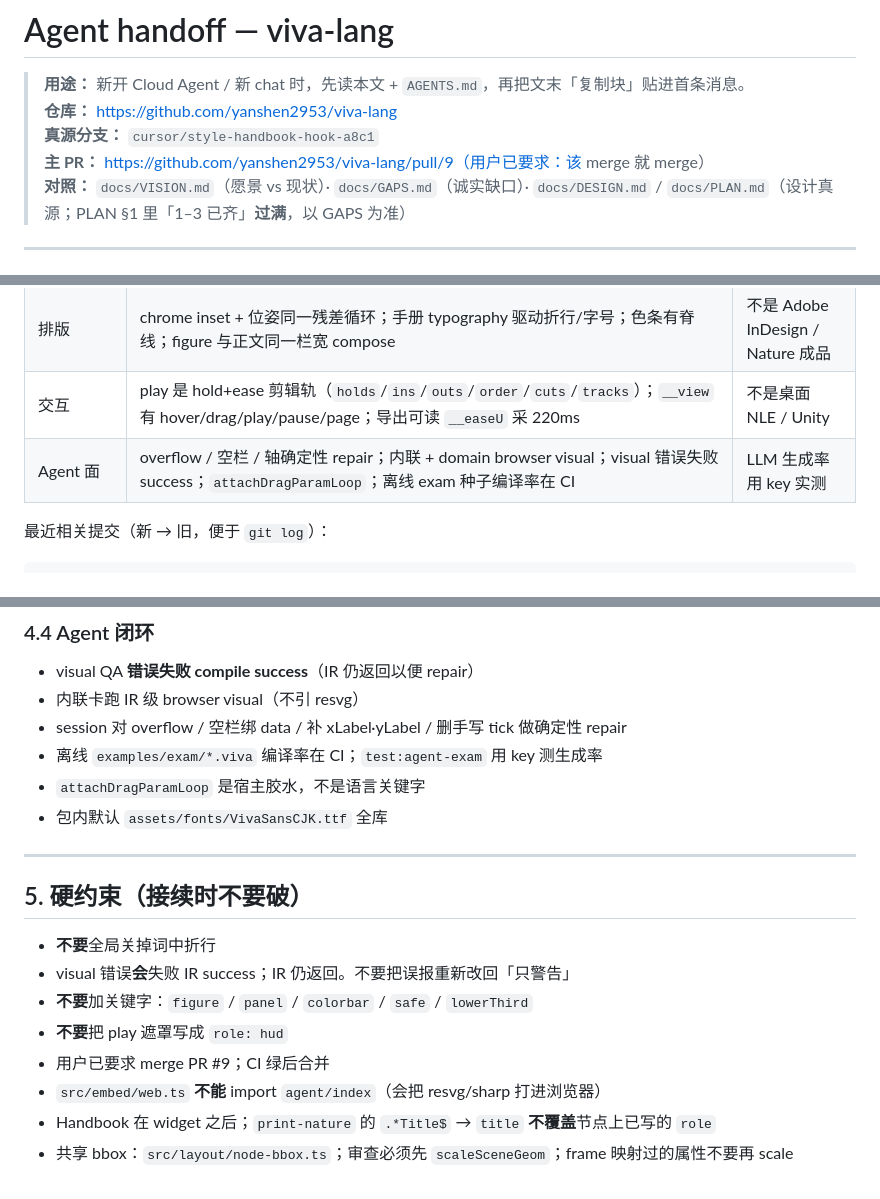
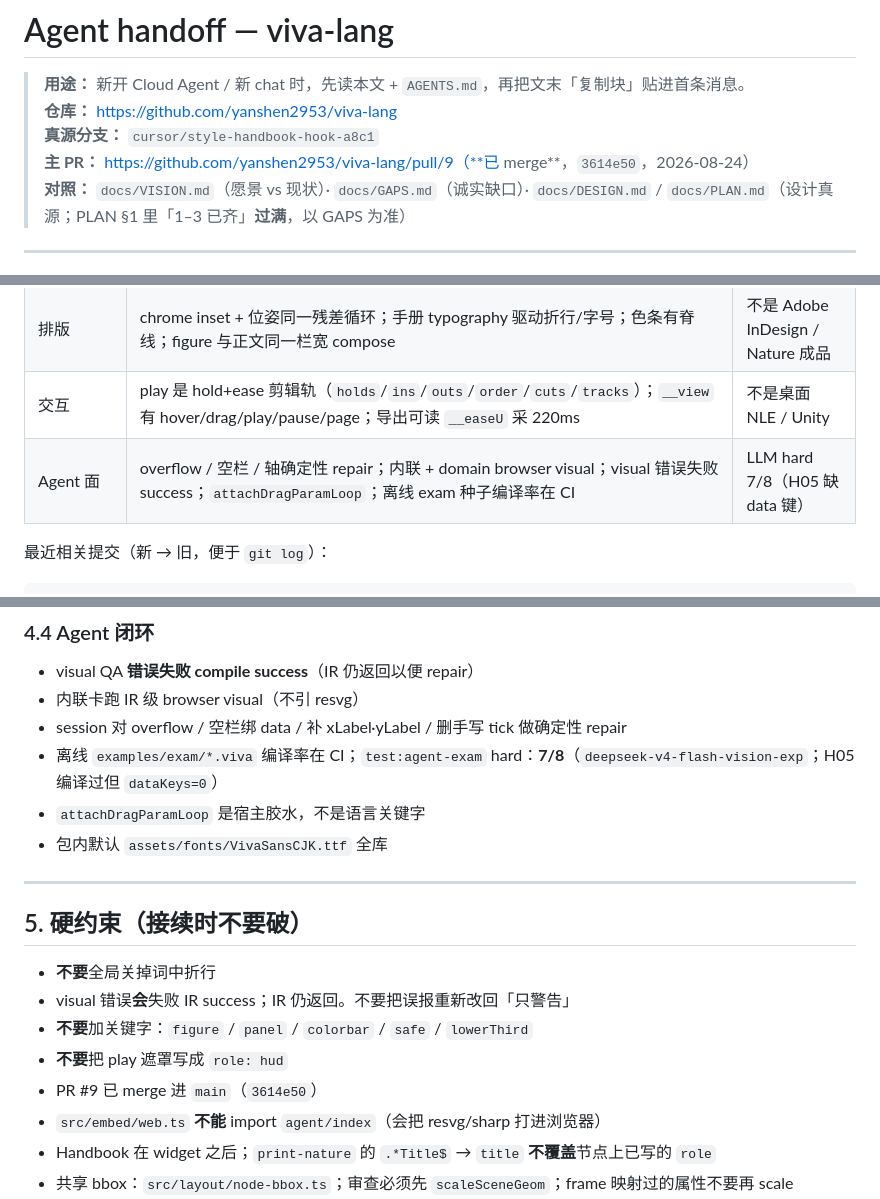
Before and after one commit to yanshen2953/viva-lang, a Markdown page: docs/HANDOFF.md, 3 parts joined by grey strips. Drawn GitHub-style.

```diff
--- a/docs/HANDOFF.md
+++ b/docs/HANDOFF.md
@@ -3,7 +3,7 @@
 > **用途：** 新开 Cloud Agent / 新 chat 时，先读本文 + `AGENTS.md`，再把文末「复制块」贴进首条消息。
 > **仓库：** https://github.com/yanshen2953/viva-lang
 > **真源分支：** `cursor/style-handbook-hook-a8c1`
-> **主 PR：** https://github.com/yanshen2953/viva-lang/pull/9（用户已要求：该 merge 就 merge）
+> **主 PR：** https://github.com/yanshen2953/viva-lang/pull/9（**已 merge**，`3614e50`，2026-08-24）
 > **对照：** `docs/VISION.md`（愿景 vs 现状）· `docs/GAPS.md`（诚实缺口）· `docs/DESIGN.md` / `docs/PLAN.md`（设计真源；PLAN §1 里「1–3 已齐」**过满**，以 GAPS 为准）
 
 ---
@@ -66,7 +66,7 @@
 | 矢量 | 场景三角箭头 + 绘图区比例尺 | 不是带单位换算的 quiver |
 | 排版 | chrome inset + 位姿同一残差循环；手册 typography 驱动折行/字号；色条有脊线；figure 与正文同一栏宽 compose | 不是 Adobe InDesign / Nature 成品 |
 | 交互 | play 是 hold+ease 剪辑轨（`holds`/`ins`/`outs`/`order`/`cuts`/`tracks`）；`__view` 有 hover/drag/play/pause/page；导出可读 `__easeU` 采 220ms | 不是桌面 NLE / Unity |
-| Agent 面 | overflow / 空栏 / 轴确定性 repair；内联 + domain browser visual；visual 错误失败 success；`attachDragParamLoop`；离线 exam 种子编译率在 CI | LLM 生成率用 key 实测 |
+| Agent 面 | overflow / 空栏 / 轴确定性 repair；内联 + domain browser visual；visual 错误失败 success；`attachDragParamLoop`；离线 exam 种子编译率在 CI | LLM hard 7/8（H05 缺 data 键） |
 
 最近相关提交（新 → 旧，便于 `git log`）：
 
@@ -109,7 +109,7 @@ ab659f7  色条刻在 zlim，不是三段色块端
 - visual QA **错误失败 compile success**（IR 仍返回以便 repair）
 - 内联卡跑 IR 级 browser visual（不引 resvg）
 - session 对 overflow / 空栏绑 data / 补 xLabel·yLabel / 删手写 tick 做确定性 repair
-- 离线 `examples/exam/*.viva` 编译率在 CI；`test:agent-exam` 用 key 测生成率
+- 离线 `examples/exam/*.viva` 编译率在 CI；`test:agent-exam` hard：**7/8**（`deepseek-v4-flash-vision-exp`；H05 编译过但 `dataKeys=0`）
 - `attachDragParamLoop` 是宿主胶水，不是语言关键字
 - 包内默认 `assets/fonts/VivaSansCJK.ttf` 全库
 
@@ -121,7 +121,7 @@ ab659f7  色条刻在 zlim，不是三段色块端
 - visual 错误**会**失败 IR success；IR 仍返回。不要把误报重新改回「只警告」
 - **不要**加关键字：`figure` / `panel` / `colorbar` / `safe` / `lowerThird`
 - **不要**把 play 遮罩写成 `role: hud`
-- 用户已要求 merge PR #9；CI 绿后合并
+- PR #9 已 merge 进 `main`（`3614e50`）
 - `src/embed/web.ts` **不能** import `agent/index`（会把 resvg/sharp 打进浏览器）
 - Handbook 在 widget 之后；`print-nature` 的 `.*Title$` → `title` **不覆盖**节点上已写的 `role`
 - 共享 bbox：`src/layout/node-bbox.ts`；审查必须先 `scaleSceneGeom`；frame 映射过的属性不要再 scale
```
Also changed, not shown: docs/GAPS.md (+2 -2 lines).
